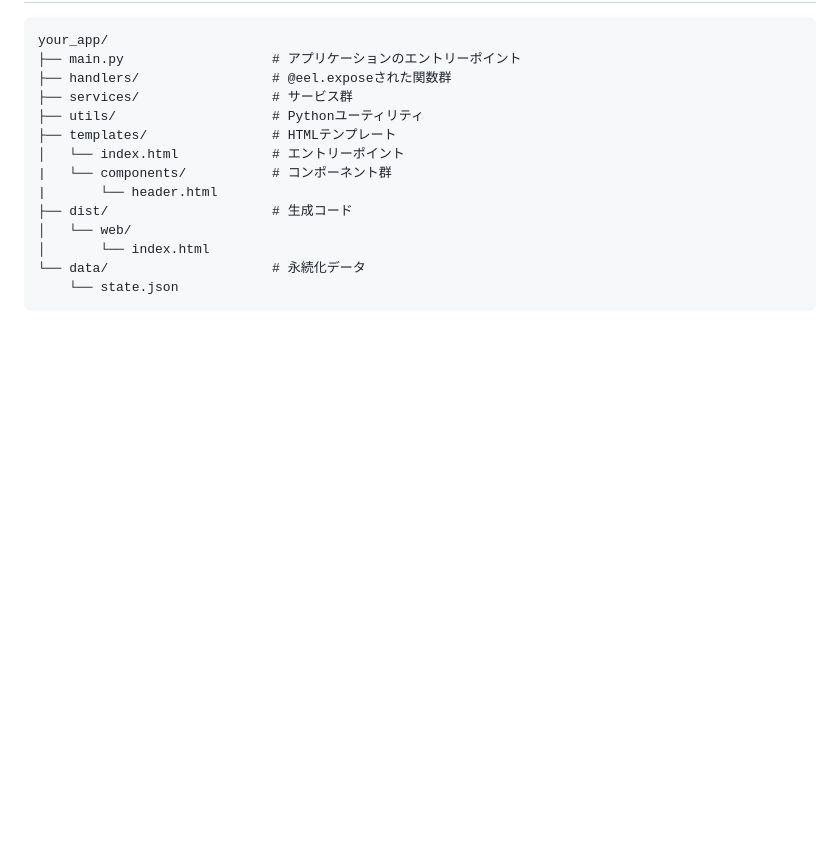
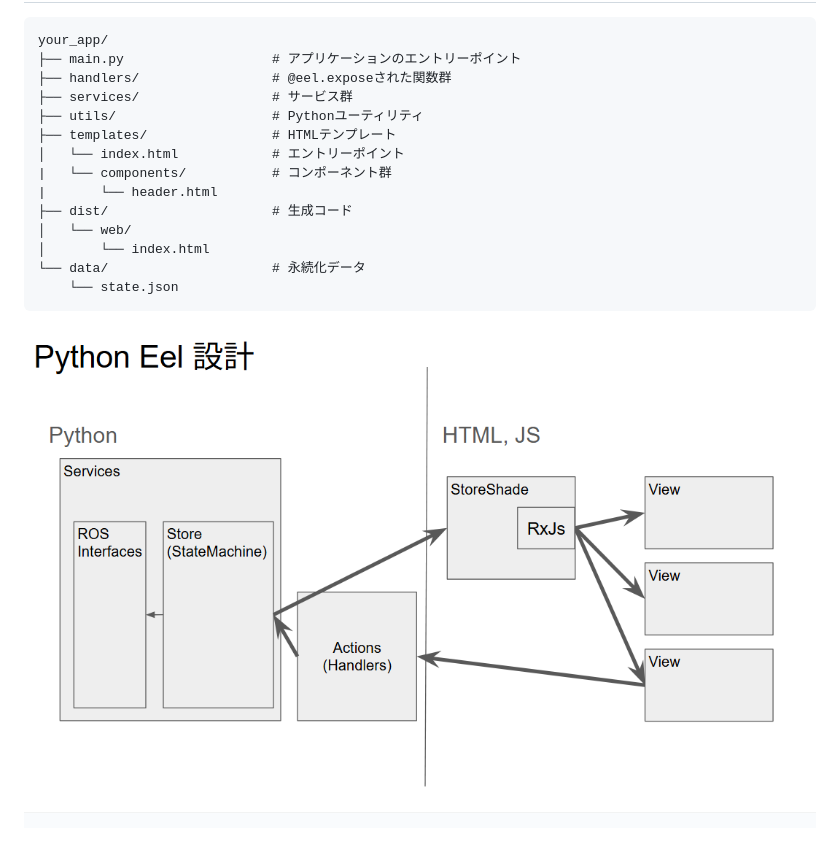
Before and after one commit to CA-Giken/eel-ros1, a Markdown page: README.md, the part around the change. GitHub-like rendering; pictures changed too: docs/architecture.png (added); blank space fills up the shorter version.

Commit message:
アーキテクチャ図追加

````diff
--- a/README.md
+++ b/README.md
@@ -29,3 +29,4 @@ your_app/
 └── data/                     # 永続化データ
     └── state.json
 ```
+![Architecture](docs/architecture.png)
````
